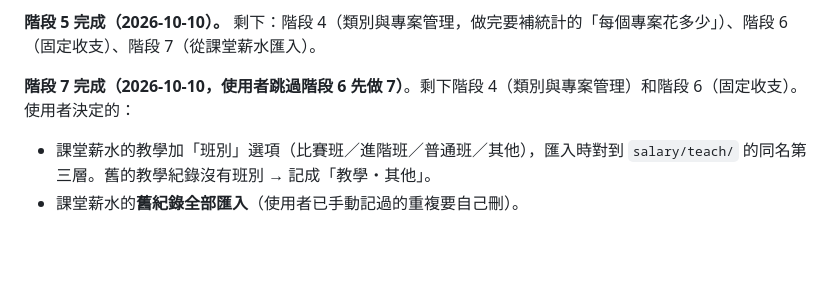
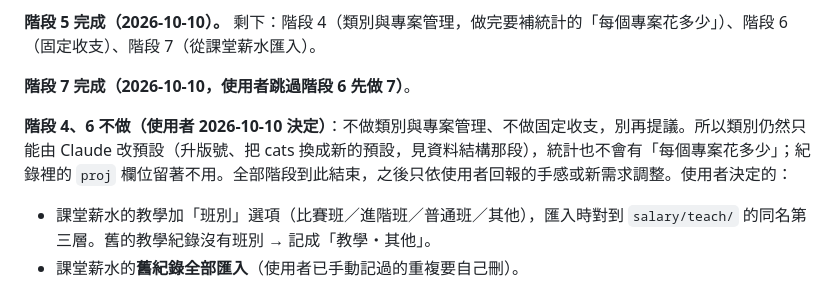
Before and after one commit to robinrn0419/ledger-app, a Markdown page: CLAUDE.md, the part around the change. GitHub-like rendering; blank space fills up the shorter version.

Commit message:
交接說明：階段 4、6 不做
Co-Authored-By: Claude Opus 5.5 <noreply@anthropic.com>

```diff
--- a/CLAUDE.md
+++ b/CLAUDE.md
@@ -112,7 +112,9 @@
 
 **階段 5 完成（2026-10-10）。** 剩下：階段 4（類別與專案管理，做完要補統計的「每個專案花多少」）、階段 6（固定收支）、階段 7（從課堂薪水匯入）。
 
-**階段 7 完成（2026-10-10，使用者跳過階段 6 先做 7）**。剩下階段 4（類別與專案管理）和階段 6（固定收支）。使用者決定的：
+**階段 7 完成（2026-10-10，使用者跳過階段 6 先做 7）**。
+
+**階段 4、6 不做（使用者 2026-10-10 決定）**：不做類別與專案管理、不做固定收支，別再提議。所以類別仍然只能由 Claude 改預設（升版號、把 cats 換成新的預設，見資料結構那段），統計也不會有「每個專案花多少」；紀錄裡的 `proj` 欄位留著不用。全部階段到此結束，之後只依使用者回報的手感或新需求調整。使用者決定的：
 - 課堂薪水的教學加「班別」選項（比賽班／進階班／普通班／其他），匯入時對到 `salary/teach/` 的同名第三層。舊的教學紀錄沒有班別 → 記成「教學・其他」。
 - 課堂薪水的**舊紀錄全部匯入**（使用者已手動記過的重複要自己刪）。
 - 跟著變：課堂薪水改了金額，記一筆跟著改；被刪或「不存入紀錄」（程式裡就是刪掉），記一筆也刪。注意課堂薪水只留 500 筆，被擠掉的舊紀錄**不能**當成刪除。
```
